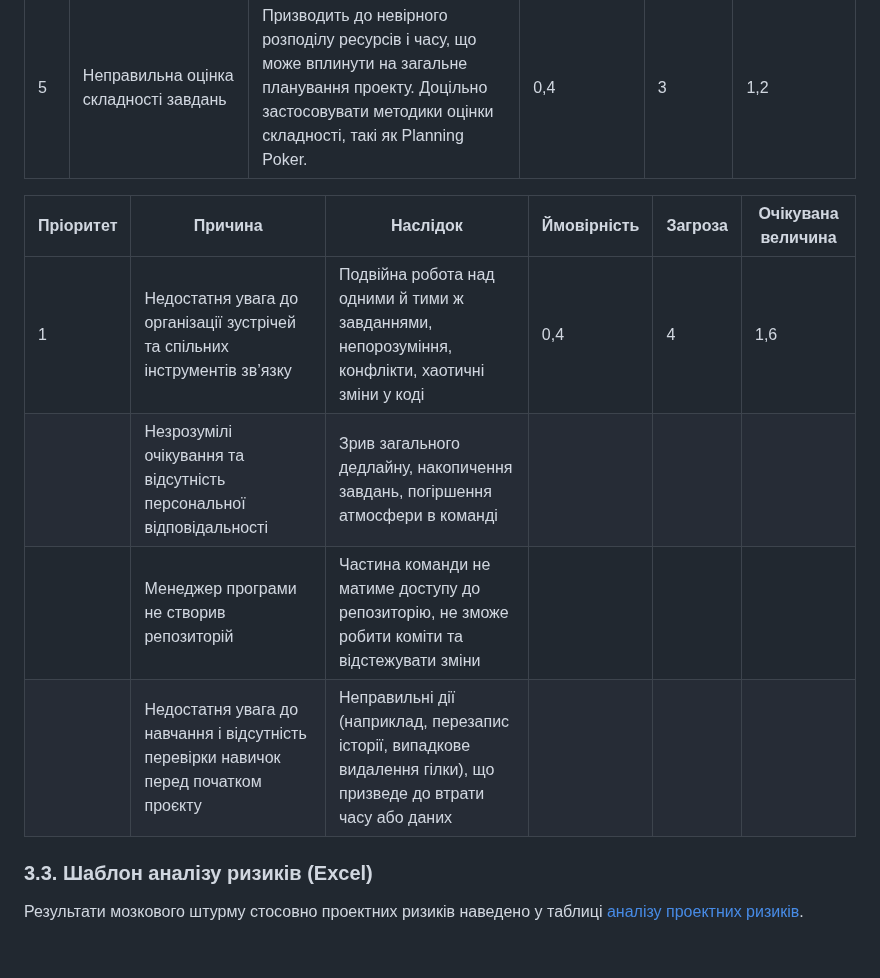
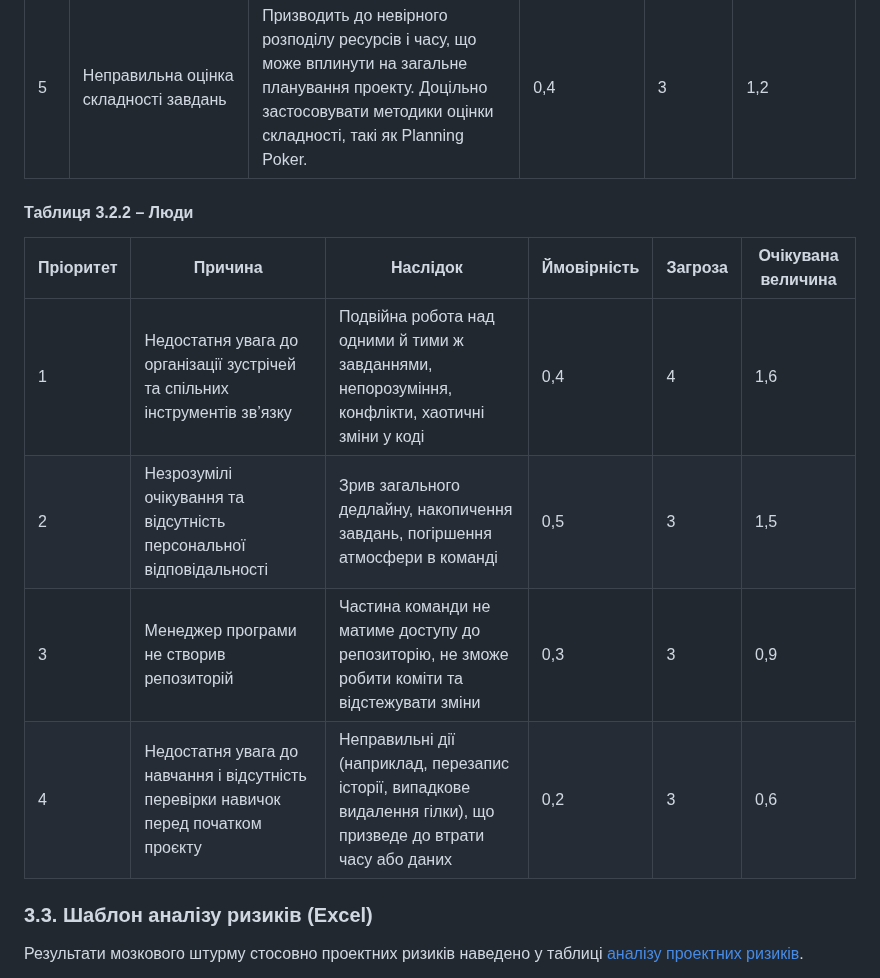
Before and after one commit to TeslenkoPavlo/SE-practice, a Markdown page: docs/1.Envisioning/Оцінка ризиків.md, the part around the change. GitHub-like rendering; blank space fills up the shorter version.

```diff
--- a/docs/1.Envisioning/Оцінка ризиків.md
+++ b/docs/1.Envisioning/Оцінка ризиків.md
@@ -164,12 +164,14 @@
 |4|Невчасне виконання завдань кожним з учасників                        |Може спричинити загальну затримку проекту та негативно вплинути на командний дух. Варто використовувати системи контролю за виконанням завдань і дедлайнами.|0,5|3|1,5|
 |5|Неправильна оцінка складності завдань                                |Призводить до невірного розподілу ресурсів і часу, що може вплинути на загальне планування проекту. Доцільно застосовувати методики оцінки складності, такі як Planning Poker.|0,4|3|1,2|
 
+#### Таблиця 3.2.2 – Люди
+
 | Пріоритет | Причина                                                                    | Наслідок                                                                                                                     | Ймовірність | Загроза | Очікувана величина |
 |-----------|-----------------------------------------------------------------------------|------------------------------------------------------------------------------------------------------------------------------|-------------|---------|--------------------|
 |    1     | Недостатня увага до організації зустрічей та спільних інструментів зв’язку      | Подвійна робота над одними й тими ж завданнями, непорозуміння, конфлікти, хаотичні зміни у коді                             | 0,4         |   4   |     1,6       |
-|           | Незрозумілі очікування та відсутність персональної відповідальності             | Зрив загального дедлайну, накопичення завдань, погіршення атмосфери в команді                                                |             |         |                    |
-|           | Менеджер програми не створив репозиторій                                      | Частина команди не матиме доступу до репозиторію, не зможе робити коміти та відстежувати зміни                              |             |         |                    |
-|           | Недостатня увага до навчання і відсутність перевірки навичок перед початком проєкту | Неправильні дії (наприклад, перезапис історії, випадкове видалення гілки), що призведе до втрати часу або даних              |             |         |                    |
+|   2 | Незрозумілі очікування та відсутність персональної відповідальності             | Зрив загального дедлайну, накопичення завдань, погіршення атмосфери в команді                                                |    0,5     |    3  |       1,5      |
+|     3  | Менеджер програми не створив репозиторій                                      | Частина команди не матиме доступу до репозиторію, не зможе робити коміти та відстежувати зміни                              |    0,3    |   3   |        0,9        |
+|  4   | Недостатня увага до навчання і відсутність перевірки навичок перед початком проєкту | Неправильні дії (наприклад, перезапис історії, випадкове видалення гілки), що призведе до втрати часу або даних              |      0,2   |    3   |      0,6       |
 
 
 
```
